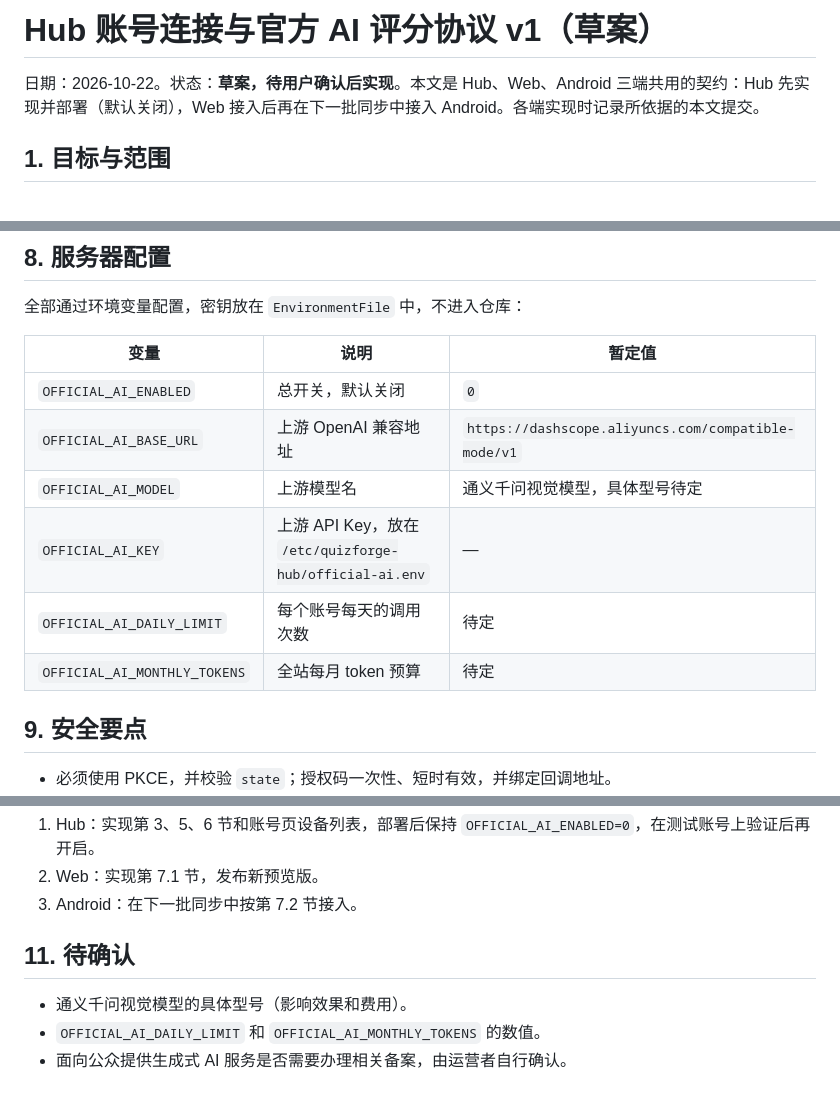
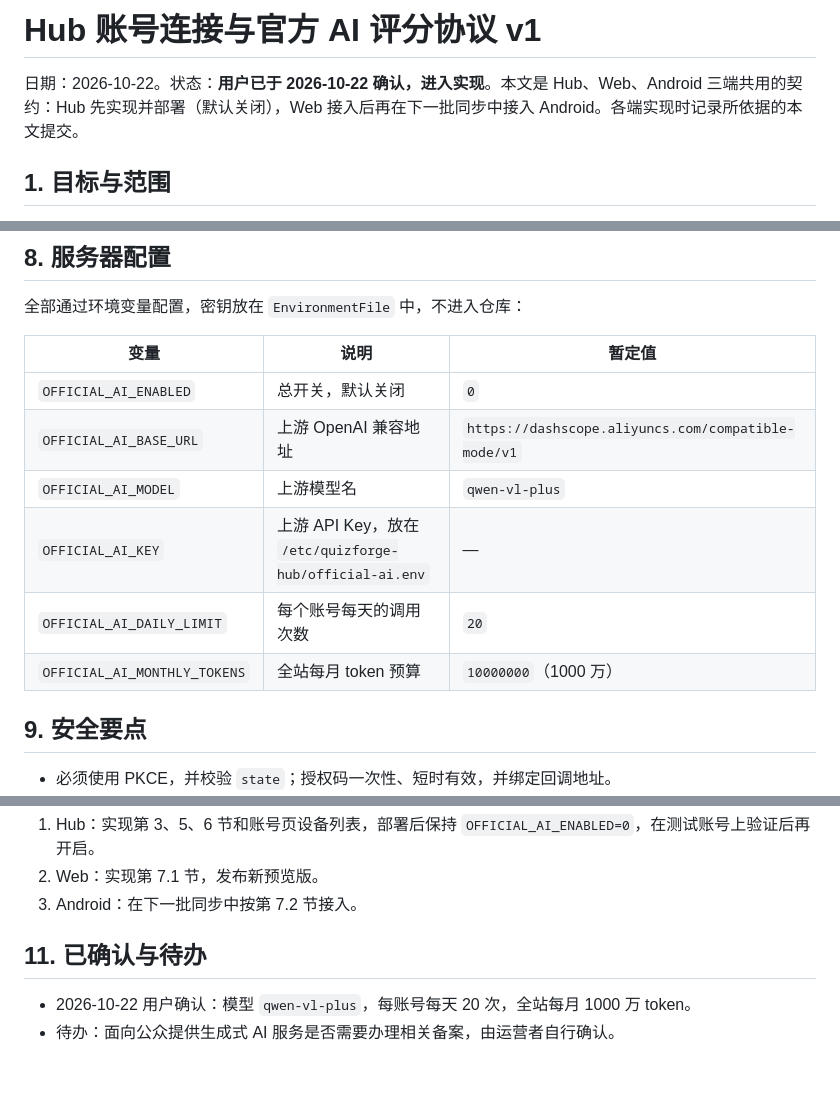
Before and after one commit to lear111/quizforge_hub, a Markdown page: docs/HUB_CONNECT_AI.md, 3 parts joined by grey strips. Rendered like a GitHub page.

Commit message:
docs: record the confirmed official AI model and quotas
Co-Authored-By: Claude Opus 5.5 <noreply@anthropic.com>

```diff
--- a/docs/HUB_CONNECT_AI.md
+++ b/docs/HUB_CONNECT_AI.md
@@ -1,6 +1,6 @@
-# Hub 账号连接与官方 AI 评分协议 v1（草案）
+# Hub 账号连接与官方 AI 评分协议 v1
 
-日期：2026-10-22。状态：**草案，待用户确认后实现**。本文是 Hub、Web、Android 三端共用的契约：Hub 先实现并部署（默认关闭），Web 接入后再在下一批同步中接入 Android。各端实现时记录所依据的本文提交。
+日期：2026-10-22。状态：**用户已于 2026-10-22 确认，进入实现**。本文是 Hub、Web、Android 三端共用的契约：Hub 先实现并部署（默认关闭），Web 接入后再在下一批同步中接入 Android。各端实现时记录所依据的本文提交。
 
 ## 1. 目标与范围
 
@@ -166,10 +166,10 @@ Content-Type: application/json
 | --- | --- | --- |
 | `OFFICIAL_AI_ENABLED` | 总开关，默认关闭 | `0` |
 | `OFFICIAL_AI_BASE_URL` | 上游 OpenAI 兼容地址 | `https://dashscope.aliyuncs.com/compatible-mode/v1` |
-| `OFFICIAL_AI_MODEL` | 上游模型名 | 通义千问视觉模型，具体型号待定 |
+| `OFFICIAL_AI_MODEL` | 上游模型名 | `qwen-vl-plus` |
 | `OFFICIAL_AI_KEY` | 上游 API Key，放在 `/etc/quizforge-hub/official-ai.env` | — |
-| `OFFICIAL_AI_DAILY_LIMIT` | 每个账号每天的调用次数 | 待定 |
-| `OFFICIAL_AI_MONTHLY_TOKENS` | 全站每月 token 预算 | 待定 |
+| `OFFICIAL_AI_DAILY_LIMIT` | 每个账号每天的调用次数 | `20` |
+| `OFFICIAL_AI_MONTHLY_TOKENS` | 全站每月 token 预算 | `10000000`（1000 万） |
 
 ## 9. 安全要点
 
@@ -185,8 +185,7 @@ Content-Type: application/json
 2. Web：实现第 7.1 节，发布新预览版。
 3. Android：在下一批同步中按第 7.2 节接入。
 
-## 11. 待确认
+## 11. 已确认与待办
 
-- 通义千问视觉模型的具体型号（影响效果和费用）。
-- `OFFICIAL_AI_DAILY_LIMIT` 和 `OFFICIAL_AI_MONTHLY_TOKENS` 的数值。
-- 面向公众提供生成式 AI 服务是否需要办理相关备案，由运营者自行确认。
+- 2026-10-22 用户确认：模型 `qwen-vl-plus`，每账号每天 20 次，全站每月 1000 万 token。
+- 待办：面向公众提供生成式 AI 服务是否需要办理相关备案，由运营者自行确认。
```
Also changed, not shown: other parts of docs/HUB_CONNECT_AI.md (+2 -2 lines).
